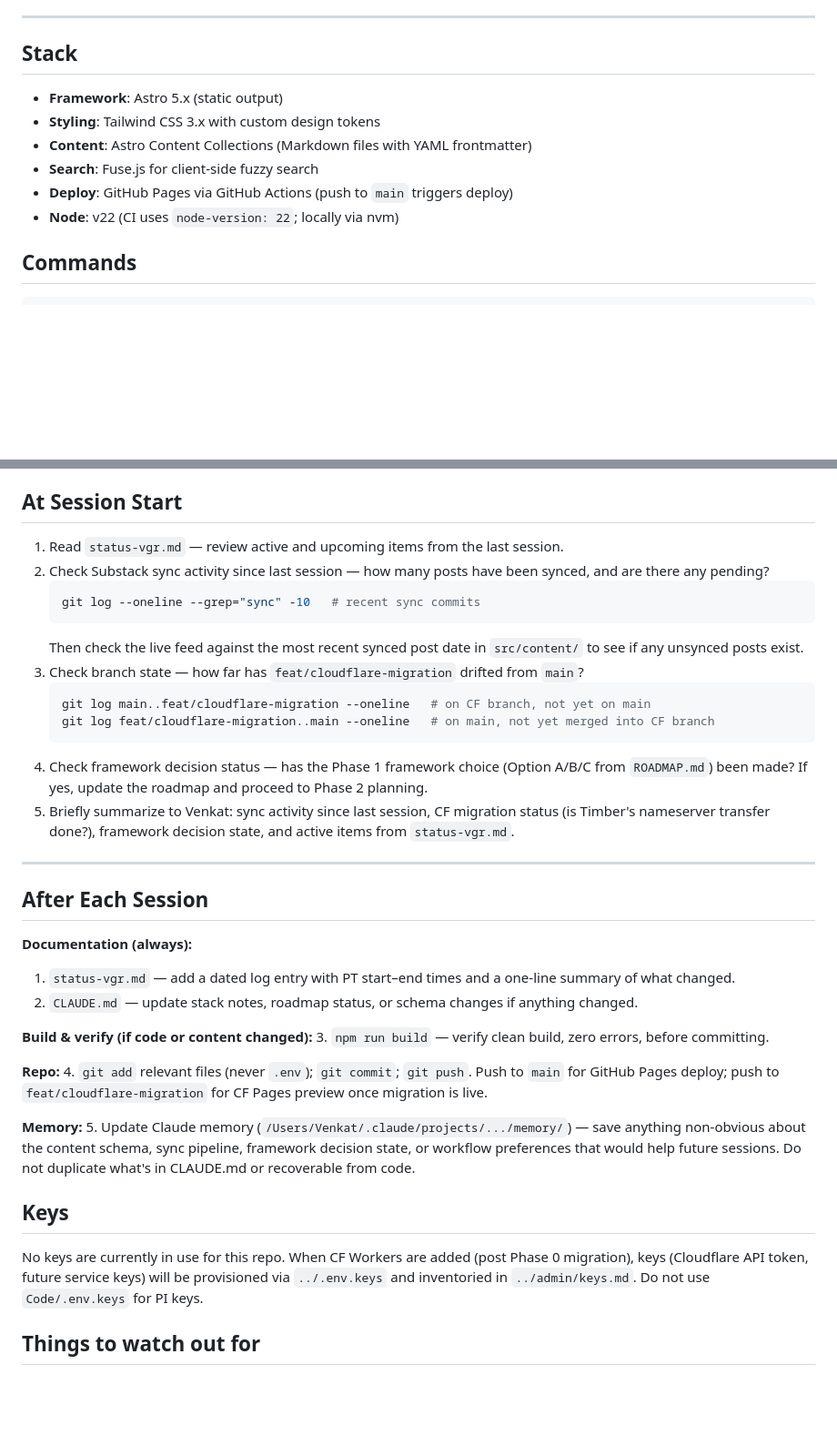
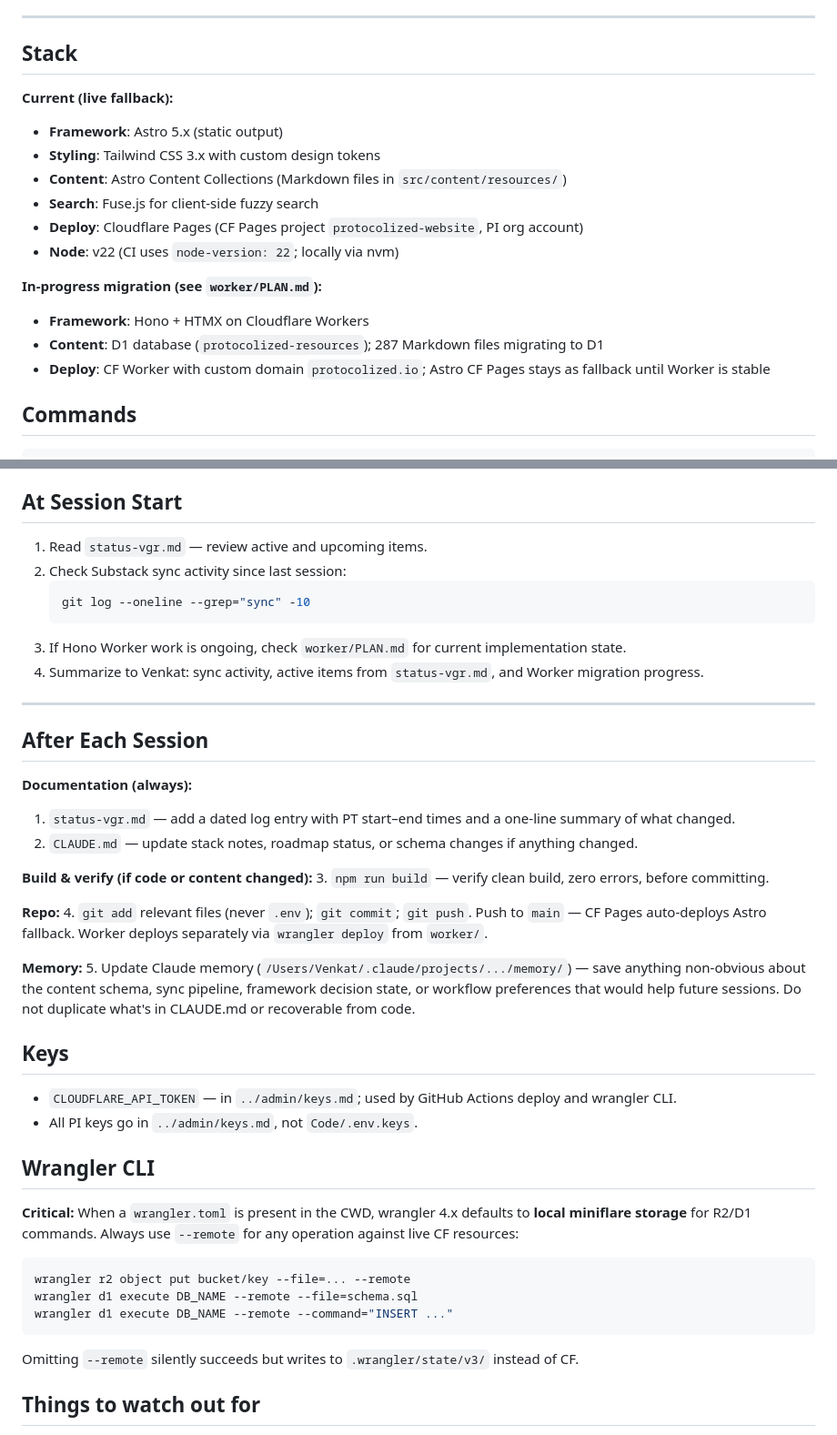
Before and after one commit to Protocol-Institute/protocolized-website, a Markdown page: CLAUDE.md, 2 parts joined by grey strips. Shown at 91% size. GitHub-like rendering; blank space fills up the shorter version.

````diff
--- a/CLAUDE.md
+++ b/CLAUDE.md
@@ -31,12 +31,18 @@ Full redirect mapping and implementation plan: `../admin/sop-domain-migration.md
 
 ## Stack
 
+**Current (live fallback):**
 - **Framework**: Astro 5.x (static output)
 - **Styling**: Tailwind CSS 3.x with custom design tokens
-- **Content**: Astro Content Collections (Markdown files with YAML frontmatter)
+- **Content**: Astro Content Collections (Markdown files in `src/content/resources/`)
 - **Search**: Fuse.js for client-side fuzzy search
-- **Deploy**: GitHub Pages via GitHub Actions (push to `main` triggers deploy)
+- **Deploy**: Cloudflare Pages (CF Pages project `protocolized-website`, PI org account)
 - **Node**: v22 (CI uses `node-version: 22`; locally via nvm)
+
+**In-progress migration (see `worker/PLAN.md`):**
+- **Framework**: Hono + HTMX on Cloudflare Workers
+- **Content**: D1 database (`protocolized-resources`); 287 Markdown files migrating to D1
+- **Deploy**: CF Worker with custom domain `protocolized.io`; Astro CF Pages stays as fallback until Worker is stable
 
 ## Commands
 
@@ -121,19 +127,13 @@ Each resource is a Markdown file in `src/content/resources/`. Frontmatter fields
 
 ## At Session Start
 
-1. Read `status-vgr.md` — review active and upcoming items from the last session.
-2. Check Substack sync activity since last session — how many posts have been synced, and are there any pending?
+1. Read `status-vgr.md` — review active and upcoming items.
+2. Check Substack sync activity since last session:
    ```bash
-   git log --oneline --grep="sync" -10   # recent sync commits
+   git log --oneline --grep="sync" -10
    ```
-   Then check the live feed against the most recent synced post date in `src/content/` to see if any unsynced posts exist.
-3. Check branch state — how far has `feat/cloudflare-migration` drifted from `main`?
-   ```bash
-   git log main..feat/cloudflare-migration --oneline   # on CF branch, not yet on main
-   git log feat/cloudflare-migration..main --oneline   # on main, not yet merged into CF branch
-   ```
-4. Check framework decision status — has the Phase 1 framework choice (Option A/B/C from `ROADMAP.md`) been made? If yes, update the roadmap and proceed to Phase 2 planning.
-5. Briefly summarize to Venkat: sync activity since last session, CF migration status (is Timber's nameserver transfer done?), framework decision state, and active items from `status-vgr.md`.
+3. If Hono Worker work is ongoing, check `worker/PLAN.md` for current implementation state.
+4. Summarize to Venkat: sync activity, active items from `status-vgr.md`, and Worker migration progress.
 
 ---
 
@@ -147,14 +147,29 @@ Each resource is a Markdown file in `src/content/resources/`. Frontmatter fields
 3. `npm run build` — verify clean build, zero errors, before committing.
 
 **Repo:**
-4. `git add` relevant files (never `.env`); `git commit`; `git push`. Push to `main` for GitHub Pages deploy; push to `feat/cloudflare-migration` for CF Pages preview once migration is live.
+4. `git add` relevant files (never `.env`); `git commit`; `git push`. Push to `main` — CF Pages auto-deploys Astro fallback. Worker deploys separately via `wrangler deploy` from `worker/`.
 
 **Memory:**
 5. Update Claude memory (`/Users/Venkat/.claude/projects/.../memory/`) — save anything non-obvious about the content schema, sync pipeline, framework decision state, or workflow preferences that would help future sessions. Do not duplicate what's in CLAUDE.md or recoverable from code.
 
 ## Keys
 
-No keys are currently in use for this repo. When CF Workers are added (post Phase 0 migration), keys (Cloudflare API token, future service keys) will be provisioned via `../.env.keys` and inventoried in `../admin/keys.md`. Do not use `Code/.env.keys` for PI keys.
+- `CLOUDFLARE_API_TOKEN` — in `../admin/keys.md`; used by GitHub Actions deploy and wrangler CLI.
+- All PI keys go in `../admin/keys.md`, not `Code/.env.keys`.
+
+## Wrangler CLI
+
+**Critical:** When a `wrangler.toml` is present in the CWD, wrangler 4.x defaults to
+**local miniflare storage** for R2/D1 commands. Always use `--remote` for any operation
+against live CF resources:
+
+```bash
+wrangler r2 object put bucket/key --file=... --remote
+wrangler d1 execute DB_NAME --remote --file=schema.sql
+wrangler d1 execute DB_NAME --remote --command="INSERT ..."
+```
+
+Omitting `--remote` silently succeeds but writes to `.wrangler/state/v3/` instead of CF.
 
 ## Things to watch out for
 
````
Also changed, not shown: status-vgr.md (+1 -0 lines), worker/PLAN.md (added, +158 -0 lines).
